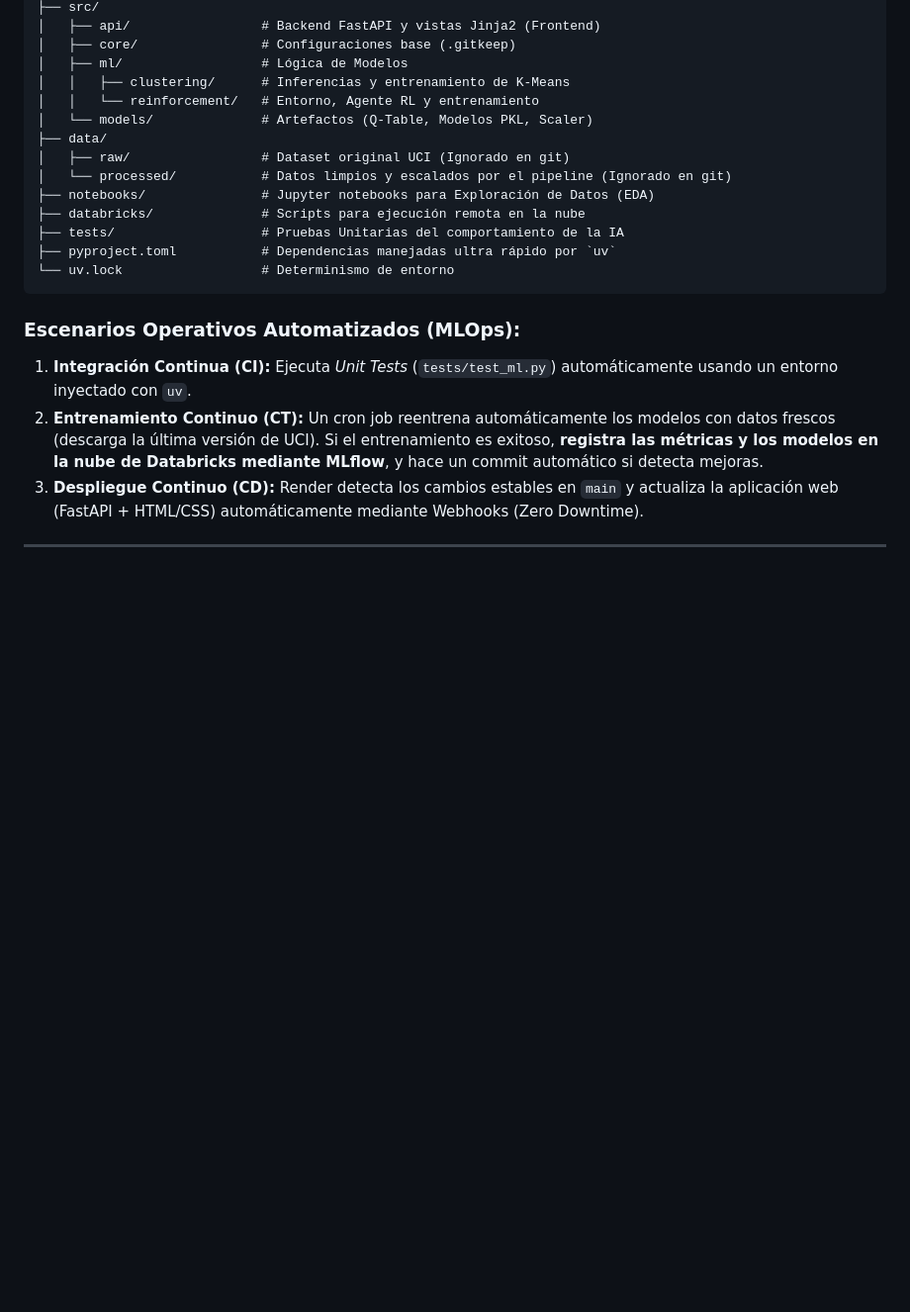
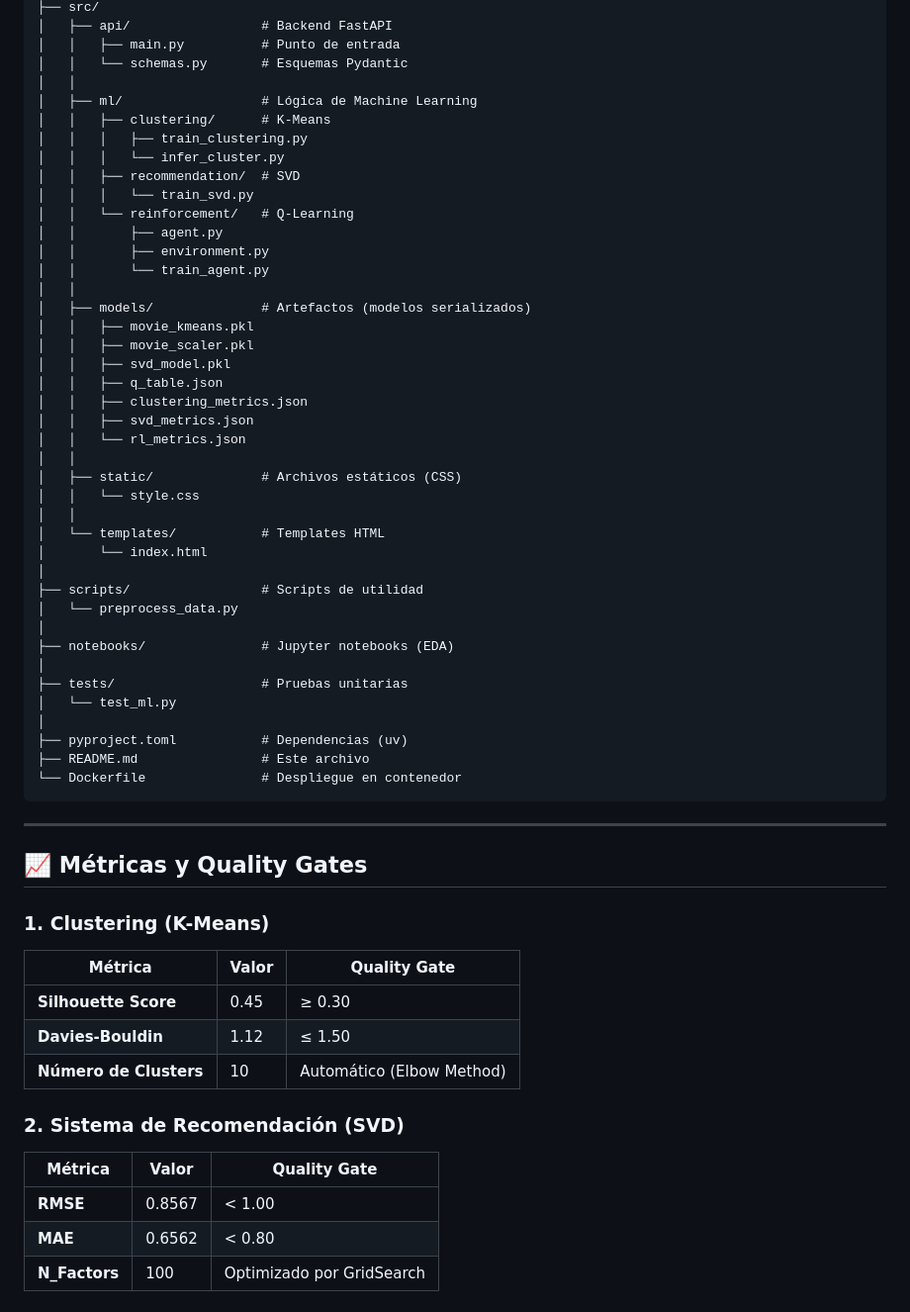
Before and after one commit to Alexssbs/learning-recommendation-engine, a Markdown page: README.md, the part around one of its changes. Shown at 99% size. Rendered like a GitHub page; blank space fills up the shorter version.

````diff
--- a/README.md
+++ b/README.md
@@ -81,21 +133,62 @@ El desarrollo del modelo no sirve de nada si no llega a producción. Este proyec
 ├── src/
-│   ├── api/                 # Backend FastAPI y vistas Jinja2 (Frontend)
-│   ├── core/                # Configuraciones base (.gitkeep)
-│   ├── ml/                  # Lógica de Modelos
-│   │   ├── clustering/      # Inferencias y entrenamiento de K-Means
-│   │   └── reinforcement/   # Entorno, Agente RL y entrenamiento
-│   └── models/              # Artefactos (Q-Table, Modelos PKL, Scaler)
-├── data/
-│   ├── raw/                 # Dataset original UCI (Ignorado en git)
-│   └── processed/           # Datos limpios y escalados por el pipeline (Ignorado en git)
-├── notebooks/               # Jupyter notebooks para Exploración de Datos (EDA)
-├── databricks/              # Scripts para ejecución remota en la nube
-├── tests/                   # Pruebas Unitarias del comportamiento de la IA
-├── pyproject.toml           # Dependencias manejadas ultra rápido por `uv`
-└── uv.lock                  # Determinismo de entorno
+│   ├── api/                 # Backend FastAPI
+│   │   ├── main.py          # Punto de entrada
+│   │   └── schemas.py       # Esquemas Pydantic
+│   │
+│   ├── ml/                  # Lógica de Machine Learning
+│   │   ├── clustering/      # K-Means
+│   │   │   ├── train_clustering.py
+│   │   │   └── infer_cluster.py
+│   │   ├── recommendation/  # SVD
+│   │   │   └── train_svd.py
+│   │   └── reinforcement/   # Q-Learning
+│   │       ├── agent.py
+│   │       ├── environment.py
+│   │       └── train_agent.py
+│   │
+│   ├── models/              # Artefactos (modelos serializados)
+│   │   ├── movie_kmeans.pkl
+│   │   ├── movie_scaler.pkl
+│   │   ├── svd_model.pkl
+│   │   ├── q_table.json
+│   │   ├── clustering_metrics.json
+│   │   ├── svd_metrics.json
+│   │   └── rl_metrics.json
+│   │
+│   ├── static/              # Archivos estáticos (CSS)
+│   │   └── style.css
+│   │
+│   └── templates/           # Templates HTML
+│       └── index.html
+│
+├── scripts/                 # Scripts de utilidad
+│   └── preprocess_data.py
+│
+├── notebooks/               # Jupyter notebooks (EDA)
+│
+├── tests/                   # Pruebas unitarias
+│   └── test_ml.py
+│
+├── pyproject.toml           # Dependencias (uv)
+├── README.md                # Este archivo
+└── Dockerfile               # Despliegue en contenedor
 ```
 
-### Escenarios Operativos Automatizados (MLOps):
-1. **Integración Continua (CI):** Ejecuta *Unit Tests* (`tests/test_ml.py`) automáticamente usando un entorno inyectado con `uv`.
-2. **Entrenamiento Continuo (CT):** Un cron job reentrena automáticamente los modelos con datos frescos (descarga la última versión de UCI). Si el entrenamiento es exitoso, **registra las métricas y los modelos en la nube de Databricks mediante MLflow**, y hace un commit automático si detecta mejoras.
-3. **Despliegue Continuo (CD):** Render detecta los cambios estables en `main` y actualiza la aplicación web (FastAPI + HTML/CSS) automáticamente mediante Webhooks (Zero Downtime).
+---
+
+## 📈 Métricas y Quality Gates
+
+### 1. Clustering (K-Means)
+| Métrica | Valor | Quality Gate |
+|---------|-------|--------------|
+| **Silhouette Score** | 0.45 | ≥ 0.30 |
+| **Davies-Bouldin** | 1.12 | ≤ 1.50 |
+| **Número de Clusters** | 10 | Automático (Elbow Method) |
+
+### 2. Sistema de Recomendación (SVD)
+| Métrica | Valor | Quality Gate |
+|---------|-------|--------------|
+| **RMSE** | 0.8567 | < 1.00 |
+| **MAE** | 0.6562 | < 0.80 |
+| **N_Factors** | 100 | Optimizado por GridSearch |
+
````
Also changed, not shown: other parts of README.md (+187 -42 lines).
